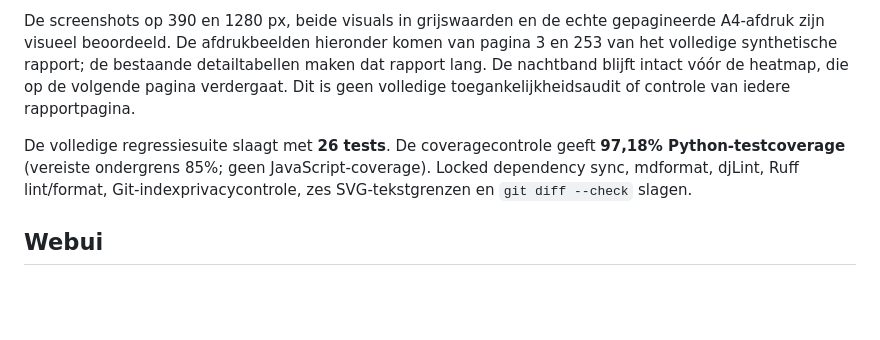
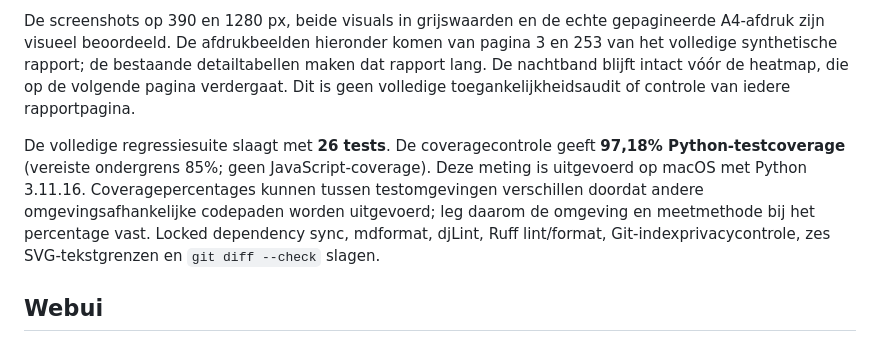
Before and after one commit to beecave-homelab/ons-escalatielog-audit, a Markdown page: docs/fase-2-implementatie-validatie.md, the part around the change. GitHub-like rendering; blank space fills up the shorter version.

Commit message:
docs 📝: Vermeld de meetomgeving bij testcoverage

```diff
--- a/docs/fase-2-implementatie-validatie.md
+++ b/docs/fase-2-implementatie-validatie.md
@@ -19,7 +19,7 @@ Een afzonderlijke voor/na-controle op het standaardfixture vergelijkt de volledi
 
 De screenshots op 390 en 1280 px, beide visuals in grijswaarden en de echte gepagineerde A4-afdruk zijn visueel beoordeeld. De afdrukbeelden hieronder komen van pagina 3 en 253 van het volledige synthetische rapport; de bestaande detailtabellen maken dat rapport lang. De nachtband blijft intact vóór de heatmap, die op de volgende pagina verdergaat. Dit is geen volledige toegankelijkheidsaudit of controle van iedere rapportpagina.
 
-De volledige regressiesuite slaagt met **26 tests**. De coveragecontrole geeft **97,18% Python-testcoverage** (vereiste ondergrens 85%; geen JavaScript-coverage). Locked dependency sync, mdformat, djLint, Ruff lint/format, Git-indexprivacycontrole, zes SVG-tekstgrenzen en `git diff --check` slagen.
+De volledige regressiesuite slaagt met **26 tests**. De coveragecontrole geeft **97,18% Python-testcoverage** (vereiste ondergrens 85%; geen JavaScript-coverage). Deze meting is uitgevoerd op macOS met Python 3.11.16. Coveragepercentages kunnen tussen testomgevingen verschillen doordat andere omgevingsafhankelijke codepaden worden uitgevoerd; leg daarom de omgeving en meetmethode bij het percentage vast. Locked dependency sync, mdformat, djLint, Ruff lint/format, Git-indexprivacycontrole, zes SVG-tekstgrenzen en `git diff --check` slagen.
 
 ## Webui
 
```
